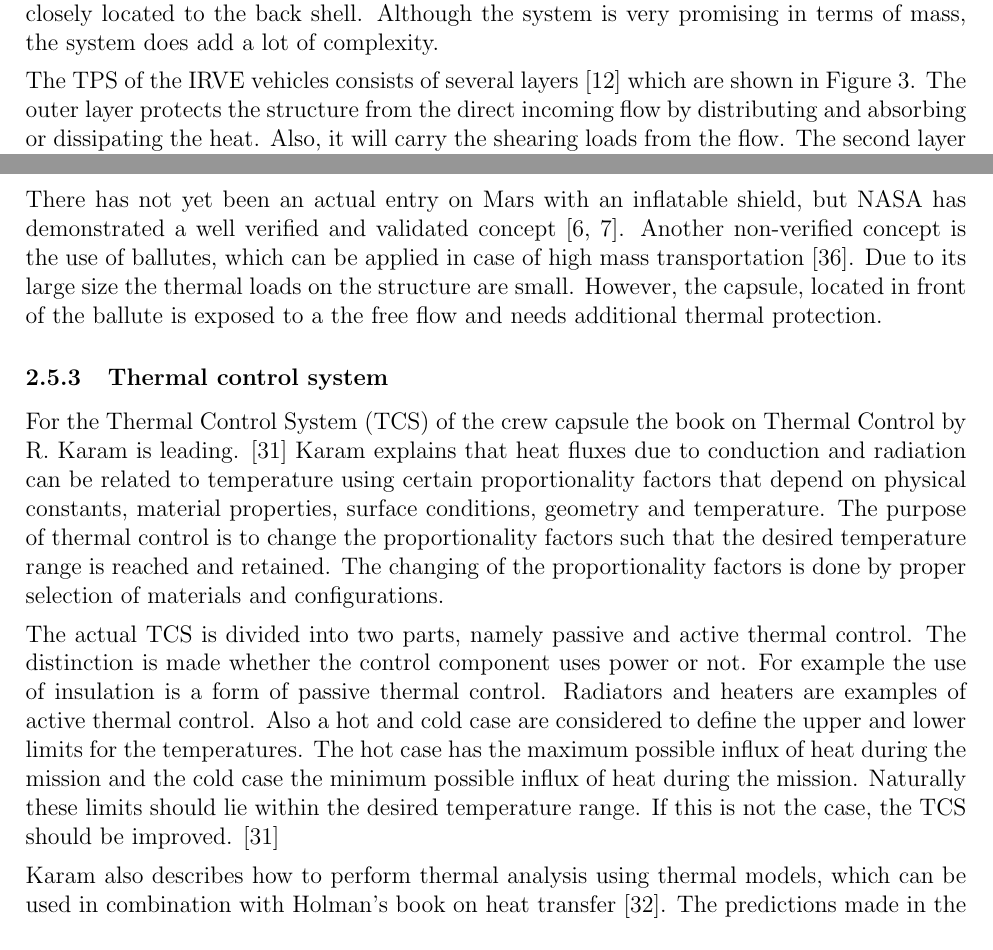
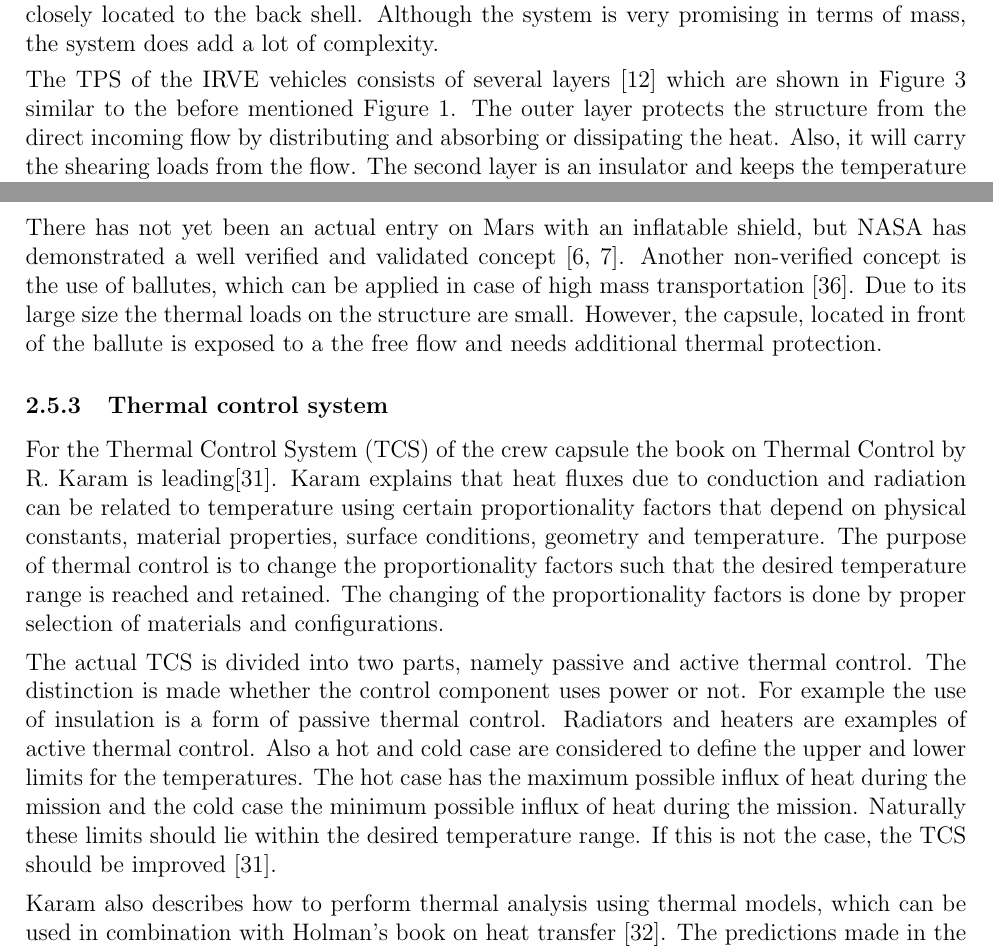
Before and after one commit to DawudH/DSE-AEROSHELL02, a LaTeX document (02_BR_BASELINE_REPORT/Report.tex, which reads 02_BR_BASELINE_REPORT/Chapter/Literature_Review/Thermodynamics.tex): two parts of pages 18 and 19 of 42, joined at a grey line, cut so that both start at the same text. Compiled offline with pdfLaTeX; a LaTeX package or settings file that is missing is left out.

Commit message:
no message

```diff
--- a/02_BR_BASELINE_REPORT/Chapter/Literature_Review/Thermodynamics.tex
+++ b/02_BR_BASELINE_REPORT/Chapter/Literature_Review/Thermodynamics.tex
@@ -28,7 +28,7 @@ A typical \gls{tps} example of a non-inflatable structure is the \gls{tps} of th
 \paragraph{Heat shield for inflatable structures}
 The usage of  an inflatable structure is preferable over a non-inflatable structure for several reasons. An inflatable heat shell is not directly limited to the size of the launcher. Therefore a much larger diameter of the \gls{tps} can be obtained. This is an advantage because the heat loads on the structure can be distributed resulting in a lower front shell mass. Furthermore, the heat at the back side of the vehicle will be severely lower, such that there is no need for a back shell \cite{Hughes2005}. Therefore, less mass is needed and less effort needs to be done to verify and validate the thermal loads on payload closely located to the back shell. Although the system is very promising in terms of mass, the system does add a lot of complexity.
 
-The \gls{tps} of the IRVE vehicles consists of several layers \cite{Litton2011} which are shown in Figure \ref{fig:tpslayup}. The outer layer protects the structure from the direct incoming flow by distributing and absorbing or dissipating the heat. Also, it will carry the shearing loads from the flow. The second layer is an insulator and keeps the temperature behind the shield at a low level. Finally, the last Kevlar layer provides a fabric connection between the heat shield and the rest of the structure and carries most of the structural loads. The Kapton in this layer is an impermeable layer and keeps hot gases from passing this layer.
+The \gls{tps} of the IRVE vehicles consists of several layers \cite{Litton2011} which are shown in Figure \ref{fig:tpslayup} similar to the before mentioned Figure \ref{fig:matlayup}. The outer layer protects the structure from the direct incoming flow by distributing and absorbing or dissipating the heat. Also, it will carry the shearing loads from the flow. The second layer is an insulator and keeps the temperature behind the shield at a low level. Finally, the last Kevlar layer provides a fabric connection between the heat shield and the rest of the structure and carries most of the structural loads. The Kapton in this layer is an impermeable layer and keeps hot gases from passing this layer.
 
 \begin{figure}[H]
 \centering
@@ -40,8 +40,8 @@ The \gls{tps} of the IRVE vehicles consists of several layers \cite{Litton2011}
 There has not yet been an actual entry on Mars with an inflatable shield, but \gls{nasa} has demonstrated a well verified and validated concept \cite{Dillman2010, Dillman2012}. Another non-verified concept is the use of ballutes, which can be applied in case of high mass transportation \cite{Hall2001}. Due to its large size the thermal loads on the structure are small. However, the capsule, located in front of the ballute is exposed to a the free flow and needs additional thermal protection.
 
 \subsubsection{Thermal control system}
-For the \gls{tcs} of the crew capsule the book on Thermal Control by R. Karam is leading. \cite{Karam1998} Karam explains that heat fluxes due to conduction and radiation can be related to temperature using certain proportionality factors that depend on physical constants, material properties, surface conditions, geometry and temperature. The purpose of thermal control is to change the proportionality factors such that the desired temperature range is reached and retained. The changing of the proportionality factors is done by proper selection of materials and configurations.
+For the \gls{tcs} of the crew capsule the book on Thermal Control by R. Karam is leading\cite{Karam1998}. Karam explains that heat fluxes due to conduction and radiation can be related to temperature using certain proportionality factors that depend on physical constants, material properties, surface conditions, geometry and temperature. The purpose of thermal control is to change the proportionality factors such that the desired temperature range is reached and retained. The changing of the proportionality factors is done by proper selection of materials and configurations.
 
-The actual \gls{tcs} is divided into two parts, namely passive and active thermal control. The distinction is made whether the control component uses power or not. For example the use of insulation is a form of passive thermal control. Radiators and heaters are examples of active thermal control. Also a hot and cold case are considered to define the upper and lower limits for the temperatures. The hot case has the maximum possible influx of heat during the mission and the cold case the minimum possible influx of heat during the mission. Naturally these limits should lie within the desired temperature range. If this is not the case, the \gls{tcs} should be improved.  \cite{Karam1998}
+The actual \gls{tcs} is divided into two parts, namely passive and active thermal control. The distinction is made whether the control component uses power or not. For example the use of insulation is a form of passive thermal control. Radiators and heaters are examples of active thermal control. Also a hot and cold case are considered to define the upper and lower limits for the temperatures. The hot case has the maximum possible influx of heat during the mission and the cold case the minimum possible influx of heat during the mission. Naturally these limits should lie within the desired temperature range. If this is not the case, the \gls{tcs} should be improved \cite{Karam1998}.
 
 Karam also describes how to perform thermal analysis using thermal models, which can be used in combination with Holman's book on heat transfer \cite{Holman2002}. The predictions made in the thermal analysis rely on the law of conservation of energy. Both books (\cite{Karam1998,Holman2002}) describe how to do the analysis with computational methods, where Holman elaborates more on the use of a grid to find the thermal distributions at certain times. In this way the \gls{tcs} can be verified by analysis.
```
